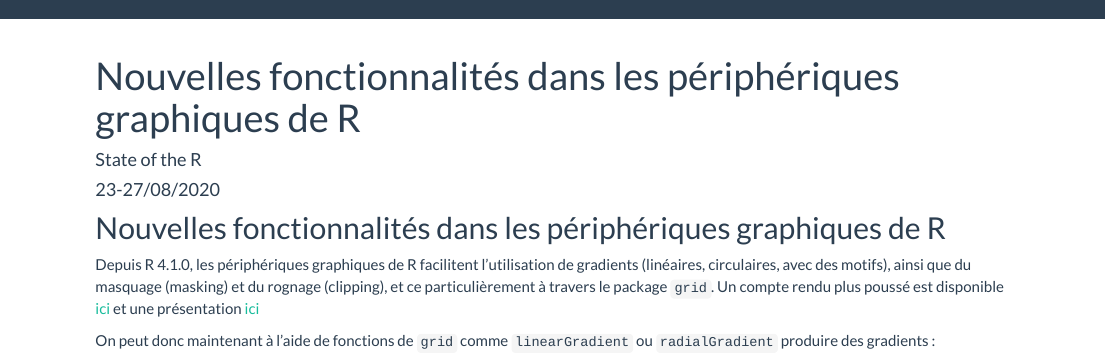
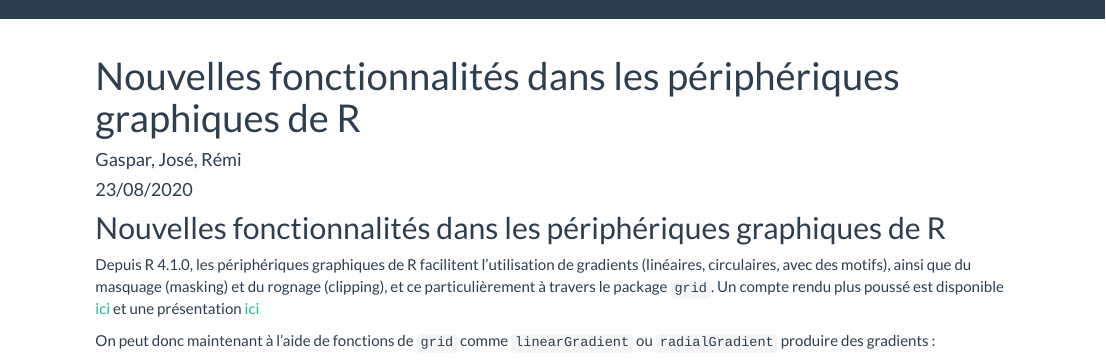
Before and after one commit to StateOfTheR/finistR2021, an R Markdown document (datavizu.Rmd): the page in a window 1100 px wide, from its top. Rendered offline with R 4.5, knitr and Pandoc, with nearby package versions.

Commit message:
change authors

```diff
--- a/datavizu.Rmd
+++ b/datavizu.Rmd
@@ -1,7 +1,7 @@
 ---
 title: "Nouvelles fonctionnalités dans les périphériques graphiques de R"
-author: "State of the R"
-date: "23-27/08/2020"
+author: "Gaspar, José, Rémi"
+date: "23/08/2020"
 output: html_document
 ---
 
```
